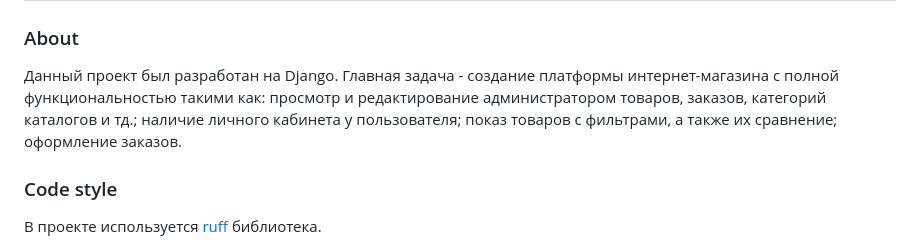
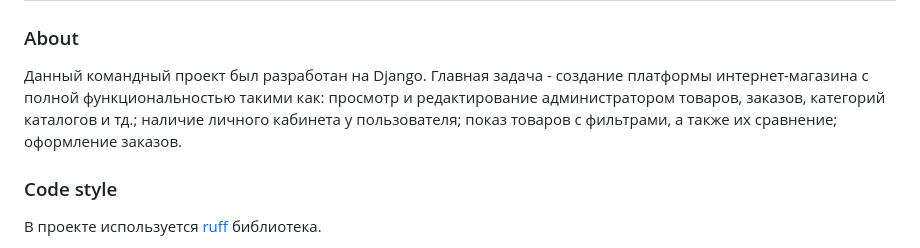
Before and after one commit to Ferculon/marketplace, a Markdown page: README.md, the part around the change. Drawn GitHub-style.

```diff
--- a/README.md
+++ b/README.md
@@ -1,7 +1,7 @@
 # Skillbox Market
 
 ### About
-Данный проект был разработан на Django. Главная задача - создание платформы интернет-магазина с полной функциональностью такими как: просмотр и редактирование администратором товаров, заказов, категорий каталогов и тд.; наличие личного кабинета у пользователя; показ товаров с фильтрами, а также их сравнение; оформление заказов.
+Данный командный проект был разработан на Django. Главная задача - создание платформы интернет-магазина с полной функциональностью такими как: просмотр и редактирование администратором товаров, заказов, категорий каталогов и тд.; наличие личного кабинета у пользователя; показ товаров с фильтрами, а также их сравнение; оформление заказов.
 
 ### Code style
 
```
